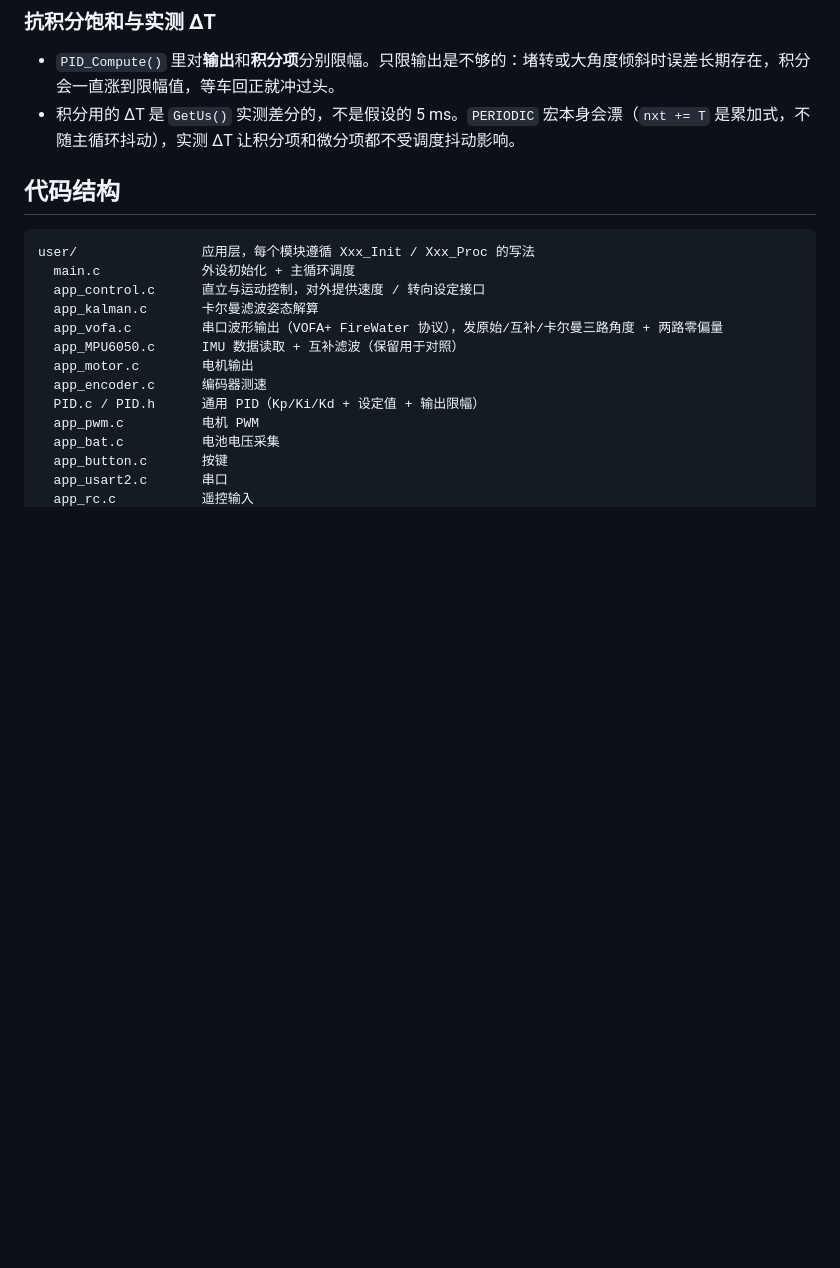
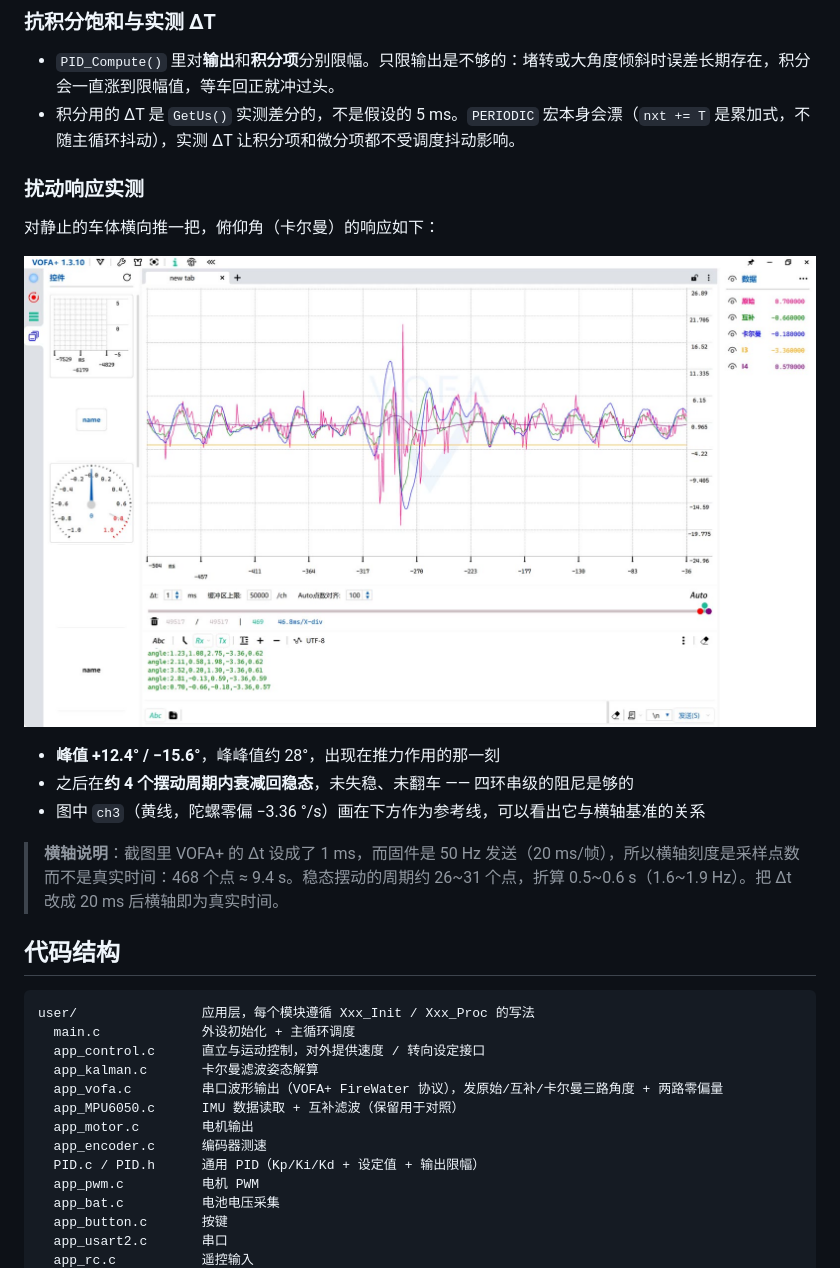
Before and after one commit to justbuildit-Bit/balance_car, a Markdown page: README.md, the part around the change. Drawn GitHub-style; pictures changed too: docs/images/step_response.jpg (added); blank space fills up the shorter version.

Commit message:
docs: 加入推力扰动响应实测
- docs/images/step_response.jpg：推一把后的俯仰角响应，峰峰约 28 度
- README 新增「扰动响应实测」：峰值、衰减过程、时间轴标度说明
  （VOFA+ deltaT 设为 1ms 而固件 50Hz，横轴为采样点数，468 点约 9.4s）

````diff
--- a/README.md
+++ b/README.md
@@ -131,6 +131,18 @@ float x_dot  = omega1 * rw;
 - `PID_Compute()` 里对**输出**和**积分项**分别限幅。只限输出是不够的：堵转或大角度倾斜时误差长期存在，积分会一直涨到限幅值，等车回正就冲过头。
 - 积分用的 ΔT 是 `GetUs()` 实测差分的，不是假设的 5 ms。`PERIODIC` 宏本身会漂（`nxt += T` 是累加式，不随主循环抖动），实测 ΔT 让积分项和微分项都不受调度抖动影响。
 
+### 扰动响应实测
+
+对静止的车体横向推一把，俯仰角（卡尔曼）的响应如下：
+
+![扰动响应](docs/images/step_response.jpg)
+
+- **峰值 +12.4° / −15.6°**，峰峰值约 28°，出现在推力作用的那一刻
+- 之后在**约 4 个摆动周期内衰减回稳态**，未失稳、未翻车 —— 四环串级的阻尼是够的
+- 图中 `ch3`（黄线，陀螺零偏 −3.36 °/s）画在下方作为参考线，可以看出它与横轴基准的关系
+
+> **横轴说明**：截图里 VOFA+ 的 Δt 设成了 1 ms，而固件是 50 Hz 发送（20 ms/帧），所以横轴刻度是采样点数而不是真实时间：468 个点 ≈ 9.4 s。稳态摆动的周期约 26~31 个点，折算 0.5~0.6 s（1.6~1.9 Hz）。把 Δt 改成 20 ms 后横轴即为真实时间。
+
 ## 代码结构
 
 ```
````
